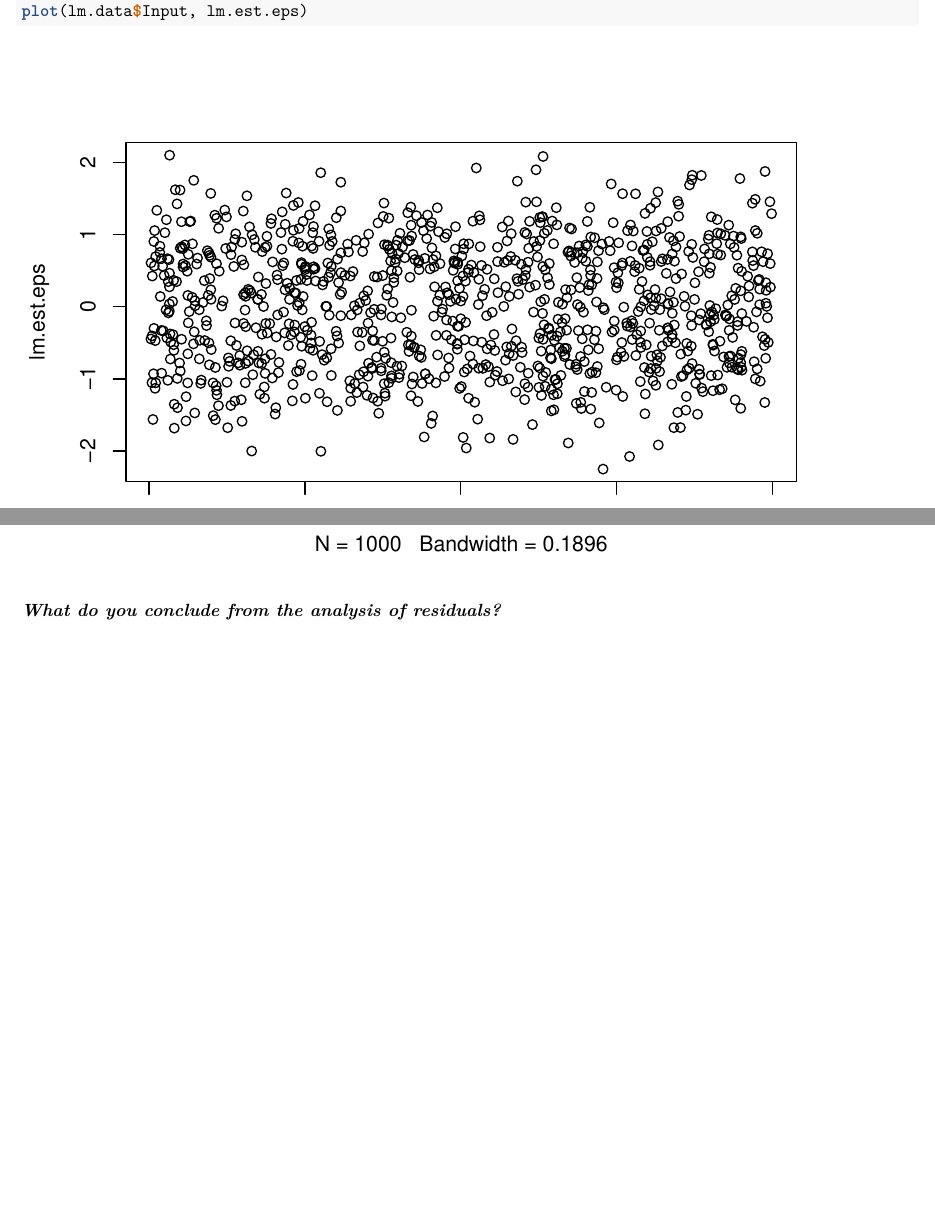
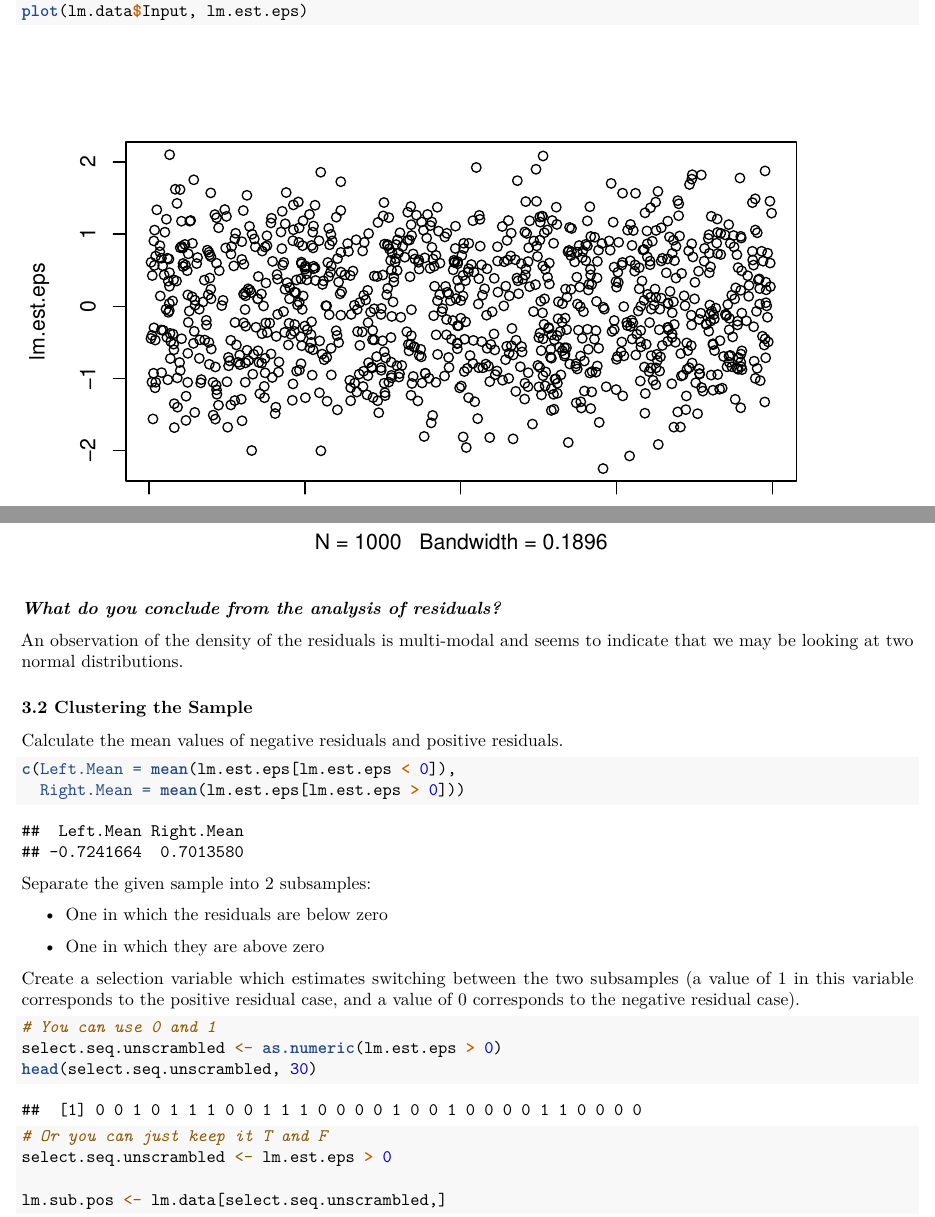
Before and after one commit to hopealso/linear-model-residuals-subsamples, an R Markdown document (linear-model-residuals-subsamples.Rmd): two parts of pages 7 and 8 of 8, joined at a grey line, cut so that both start at the same text, the shorter picture padded with empty space. Rendered offline with R 4.5, knitr and Pandoc, then LaTeX, with nearby package versions.

Commit message:
Additional q2 analysis, begin q3.

````diff
--- a/linear-model-residuals-subsamples.Rmd
+++ b/linear-model-residuals-subsamples.Rmd
@@ -169,3 +173,33 @@ lines(lm.est.eps.density$x,
 ```
 
 ***What do you conclude from the analysis of residuals?***
+
+An observation of the density of the residuals is multi-modal and seems to indicate that we may be looking at two normal distributions.
+
+### 3.2 Clustering the Sample
+
+Calculate the mean values of negative residuals and positive residuals.
+
+```{r q3.2-1}
+c(Left.Mean = mean(lm.est.eps[lm.est.eps < 0]),
+  Right.Mean = mean(lm.est.eps[lm.est.eps > 0]))
+```
+
+Separate the given sample into 2 subsamples:
+
+* One in which the residuals are below zero
+
+* One in which they are above zero
+
+Create a selection variable which estimates switching between the two subsamples (a value of 1 in this variable corresponds to the positive residual case, and a value of 0 corresponds to the negative residual case).
+
+```{r q3.2-2}
+# You can use 0 and 1
+select.seq.unscrambled <- as.numeric(lm.est.eps > 0)
+head(select.seq.unscrambled, 30)
+
+# Or you can just keep it T and F
+select.seq.unscrambled <- lm.est.eps > 0
+
+lm.sub.pos <- lm.data[select.seq.unscrambled,]
+```
````
Also changed, not shown: linear-model-residuals-subsamples.Rmd (16 more changed lines).
